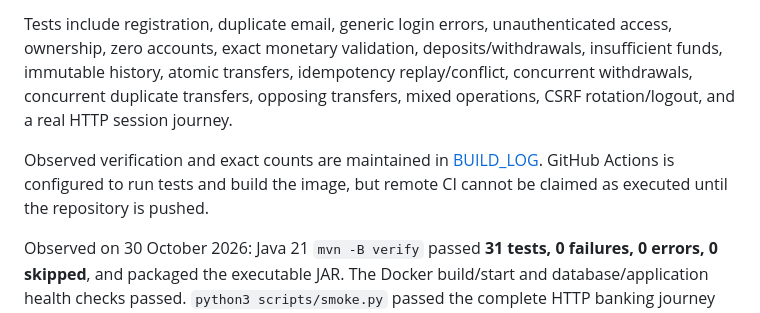
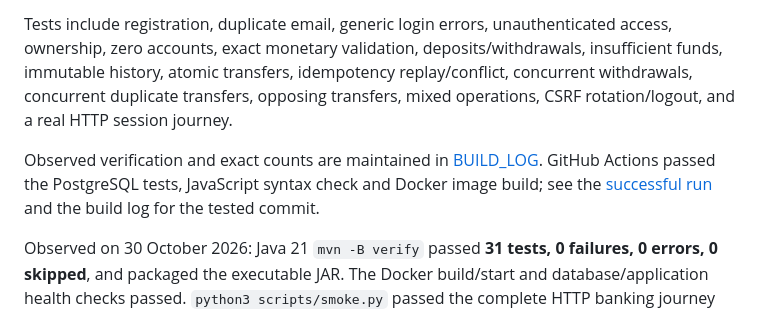
Before and after one commit to Mr-San-Win/NileBank, a Markdown page: README.md, the part around the change. GitHub-like rendering.

Commit message:
docs: record successful GitHub CI [skip ci]

```diff
--- a/README.md
+++ b/README.md
@@ -59,7 +59,7 @@ PowerShell: `.\mvnw.cmd -B verify`. An installed Maven can also run `mvn verify`
 
 Tests include registration, duplicate email, generic login errors, unauthenticated access, ownership, zero accounts, exact monetary validation, deposits/withdrawals, insufficient funds, immutable history, atomic transfers, idempotency replay/conflict, concurrent withdrawals, concurrent duplicate transfers, opposing transfers, mixed operations, CSRF rotation/logout, and a real HTTP session journey.
 
-Observed verification and exact counts are maintained in [BUILD_LOG](docs/BUILD_LOG.md). GitHub Actions is configured to run tests and build the image, but remote CI cannot be claimed as executed until the repository is pushed.
+Observed verification and exact counts are maintained in [BUILD_LOG](docs/BUILD_LOG.md). GitHub Actions passed the PostgreSQL tests, JavaScript syntax check and Docker image build; see the [successful run](https://github.com/Mr-San-Win/NileBank/actions/runs/41007135590) and the build log for the tested commit.
 
 Observed on 30 October 2026: Java 21 `mvn -B verify` passed **31 tests, 0 failures, 0 errors, 0 skipped**, and packaged the executable JAR. The Docker build/start and database/application health checks passed. `python3 scripts/smoke.py` passed the complete HTTP banking journey against Docker, including idempotent replay and cross-user ownership rejection. Browser QA verified the actual frontend on desktop and at a 390px mobile breakpoint. These are functional checks, not a performance benchmark or independent security audit.
 
```
Also changed, not shown: docs/BUILD_LOG.md (+5 -0 lines), docs/DELIVERY_REPORT.md (+2 -2 lines).
